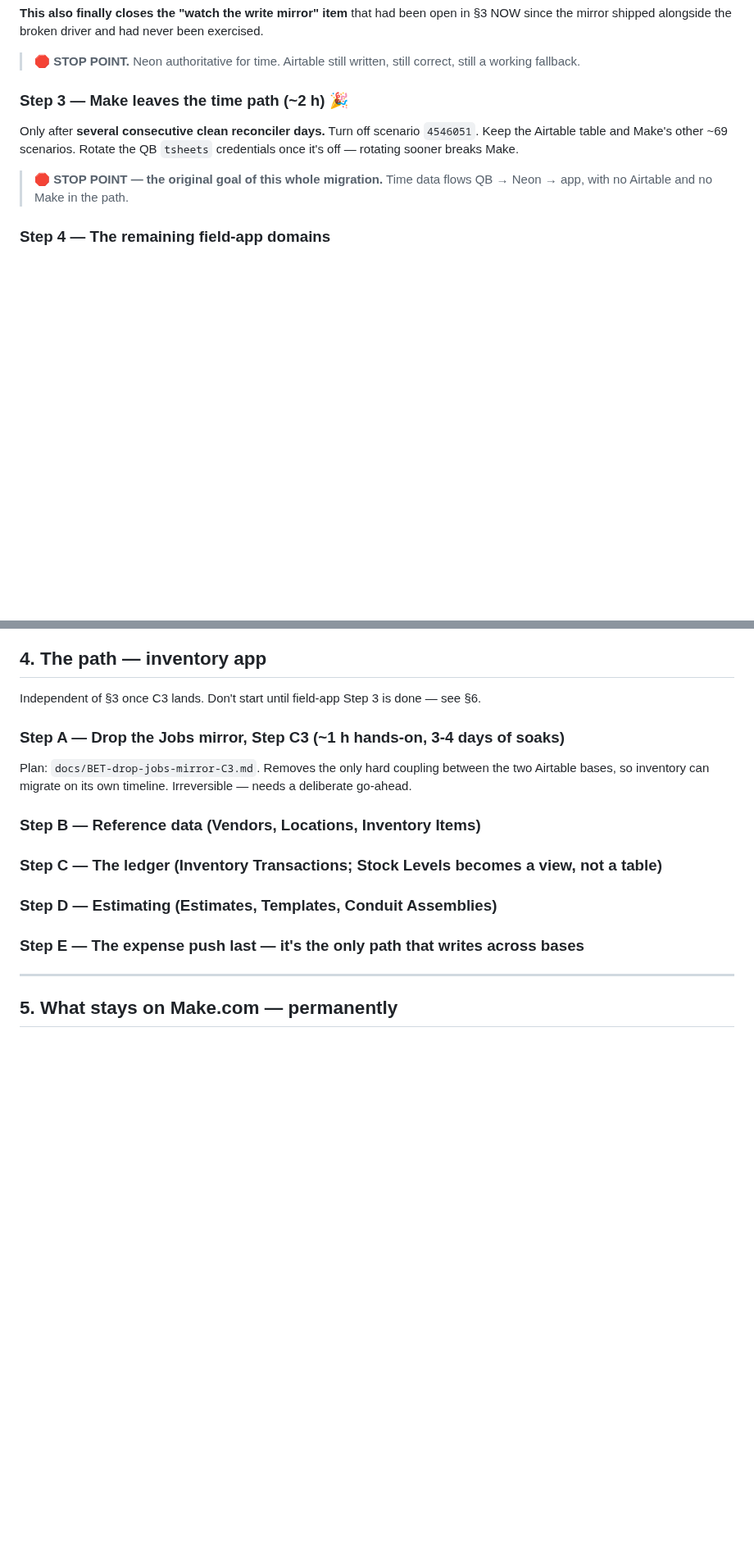
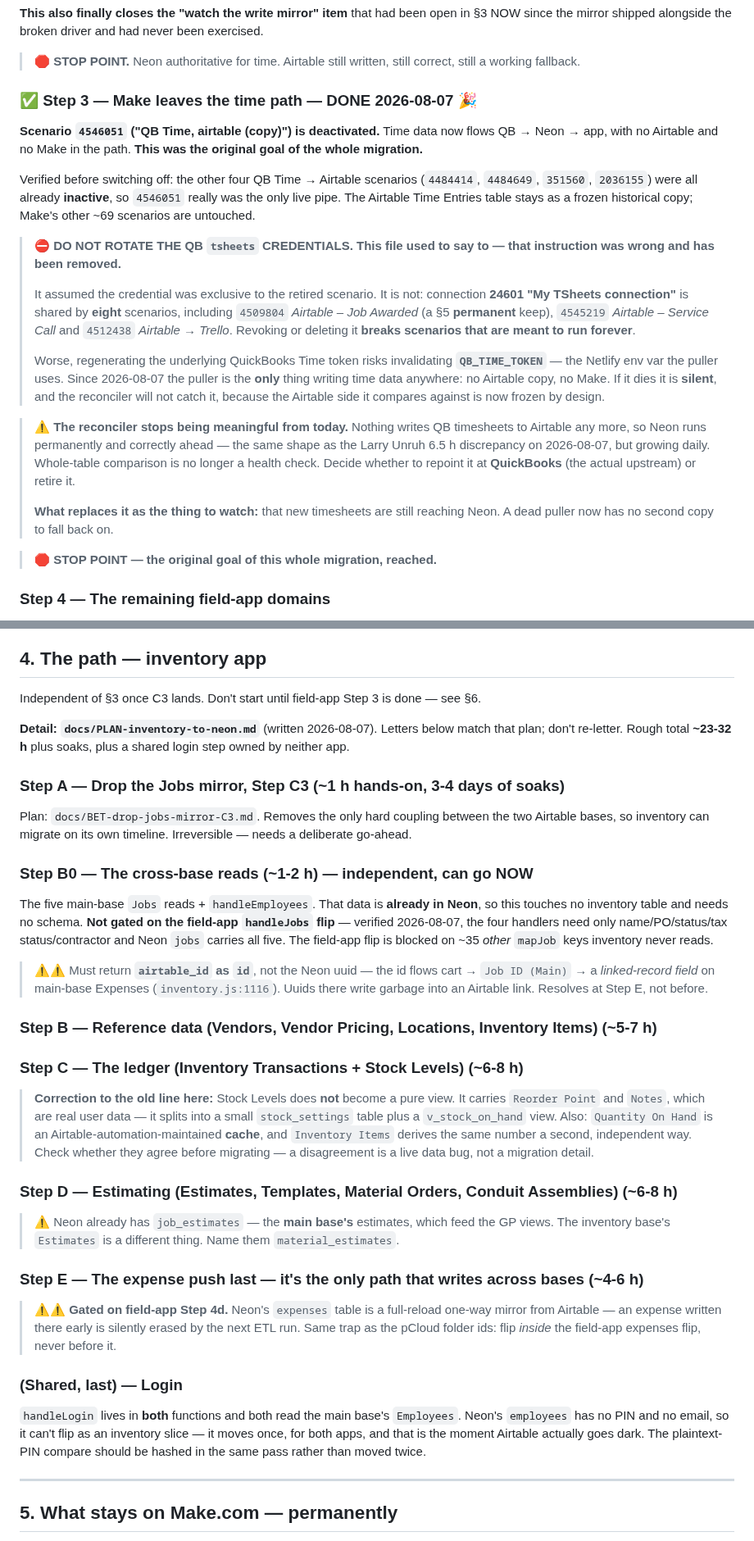
Before and after one commit to ricknee/nee-field-app, a Markdown page: docs/ROADMAP.md, 2 parts joined by grey strips. Shown at 82% size. Drawn GitHub-style; blank space fills up the shorter version.

Commit message:
docs: Step 3 DONE - Make has left the time path
Scenario 4546051 "QB Time, airtable (copy)" deactivated 2026-08-07. Time data
now flows QB -> Neon -> app with no Airtable and no Make in the path. This was
the original goal of the whole migration.

Verified before switching off that the other four QB Time -> Airtable scenarios
(4484414, 4484649, 351560, 2036155) were already inactive, so 4546051 really was
the only live pipe.

⛔ REMOVES THE "rotate the QB tsheets credentials" INSTRUCTION. It was wrong.
It assumed the credential was exclusive to the retired scenario; connection
24601 "My TSheets connection" is shared by EIGHT scenarios, including 4509804
Airtable – Job Awarded, which §5 lists as a PERMANENT keep, plus the Service
Call and Trello ones. Revoking or deleting it breaks scenarios meant to run
forever.

And regenerating the underlying QuickBooks Time token risks invalidating
QB_TIME_TOKEN, the Netlify env var the puller uses. As of today the puller is
the ONLY thing writing time data anywhere - no Airtable copy, no Make. If it
dies it is silent, and the reconciler cannot catch it because the Airtable side
it compares against is now frozen by design.

Records that the reconciler stops being a health check from today: Neon runs
permanently and correctly ahead now. What replaces it as the thing to watch is
simply that new timesheets keep reaching Neon.

```diff
--- a/docs/ROADMAP.md
+++ b/docs/ROADMAP.md
@@ -233,14 +233,39 @@ the mirror shipped alongside the broken driver and had never been exercised.
 > 🛑 **STOP POINT.** Neon authoritative for time. Airtable still written, still correct, still a
 > working fallback.
 
-### Step 3 — Make leaves the time path (~2 h) 🎉
+### ✅ Step 3 — Make leaves the time path — **DONE 2026-08-07** 🎉
 
-Only after **several consecutive clean reconciler days.** Turn off scenario `4546051`. Keep the
-Airtable table and Make's other ~69 scenarios. Rotate the QB `tsheets` credentials once it's off —
-rotating sooner breaks Make.
+**Scenario `4546051` ("QB Time, airtable (copy)") is deactivated.** Time data now flows
+QB → Neon → app, with no Airtable and no Make in the path. **This was the original goal of the
+whole migration.**
 
-> 🛑 **STOP POINT — the original goal of this whole migration.** Time data flows QB → Neon → app,
-> with no Airtable and no Make in the path.
+Verified before switching off: the other four QB Time → Airtable scenarios (`4484414`, `4484649`,
+`351560`, `2036155`) were all already **inactive**, so `4546051` really was the only live pipe.
+The Airtable Time Entries table stays as a frozen historical copy; Make's other ~69 scenarios are
+untouched.
+
+> ⛔ **DO NOT ROTATE THE QB `tsheets` CREDENTIALS. This file used to say to — that instruction was
+> wrong and has been removed.**
+>
+> It assumed the credential was exclusive to the retired scenario. It is not: connection **24601
+> "My TSheets connection"** is shared by **eight** scenarios, including `4509804` *Airtable – Job
+> Awarded* (a §5 **permanent** keep), `4545219` *Airtable – Service Call* and `4512438`
+> *Airtable → Trello*. Revoking or deleting it **breaks scenarios that are meant to run forever**.
+>
+> Worse, regenerating the underlying QuickBooks Time token risks invalidating **`QB_TIME_TOKEN`**
+> — the Netlify env var the puller uses. Since 2026-08-07 the puller is the **only** thing writing
+> time data anywhere: no Airtable copy, no Make. If it dies it is **silent**, and the reconciler
+> will not catch it, because the Airtable side it compares against is now frozen by design.
+
+> ⚠ **The reconciler stops being meaningful from today.** Nothing writes QB timesheets to Airtable
+> any more, so Neon runs permanently and correctly ahead — the same shape as the Larry Unruh 6.5 h
+> discrepancy on 2026-08-07, but growing daily. Whole-table comparison is no longer a health
+> check. Decide whether to repoint it at **QuickBooks** (the actual upstream) or retire it.
+>
+> **What replaces it as the thing to watch:** that new timesheets are still reaching Neon. A dead
+> puller now has no second copy to fall back on.
+
+> 🛑 **STOP POINT — the original goal of this whole migration, reached.**
 
 ### Step 4 — The remaining field-app domains
 
@@ -293,15 +318,46 @@ chunks so it can be set down, and never let it block a Step 3 go-ahead when the
 
 Independent of §3 once C3 lands. Don't start until field-app Step 3 is done — see §6.
 
+**Detail: `docs/PLAN-inventory-to-neon.md`** (written 2026-08-07). Letters below match that plan;
+don't re-letter. Rough total **~23-32 h** plus soaks, plus a shared login step owned by neither app.
+
 ### Step A — Drop the Jobs mirror, Step C3 (~1 h hands-on, 3-4 days of soaks)
 
 Plan: `docs/BET-drop-jobs-mirror-C3.md`. Removes the only hard coupling between the two Airtable
 bases, so inventory can migrate on its own timeline. Irreversible — needs a deliberate go-ahead.
 
-### Step B — Reference data (Vendors, Locations, Inventory Items)
-### Step C — The ledger (Inventory Transactions; Stock Levels becomes a view, not a table)
-### Step D — Estimating (Estimates, Templates, Conduit Assemblies)
-### Step E — The expense push **last** — it's the only path that writes across bases
+### Step B0 — The cross-base reads (~1-2 h) — **independent, can go NOW**
+The five main-base `Jobs` reads + `handleEmployees`. That data is **already in Neon**, so this
+touches no inventory table and needs no schema. **Not gated on the field-app `handleJobs` flip** —
+verified 2026-08-07, the four handlers need only name/PO/status/tax status/contractor and Neon
+`jobs` carries all five. The field-app flip is blocked on ~35 *other* `mapJob` keys inventory
+never reads.
+> ⚠⚠ Must return **`airtable_id` as `id`**, not the Neon uuid — the id flows cart → `Job ID (Main)`
+> → a *linked-record field* on main-base Expenses (`inventory.js:1116`). Uuids there write garbage
+> into an Airtable link. Resolves at Step E, not before.
+
+### Step B — Reference data (Vendors, Vendor Pricing, Locations, Inventory Items) (~5-7 h)
+### Step C — The ledger (Inventory Transactions + Stock Levels) (~6-8 h)
+> **Correction to the old line here:** Stock Levels does **not** become a pure view. It carries
+> `Reorder Point` and `Notes`, which are real user data — it splits into a small `stock_settings`
+> table plus a `v_stock_on_hand` view. Also: `Quantity On Hand` is an Airtable-automation-maintained
+> **cache**, and `Inventory Items` derives the same number a second, independent way. Check whether
+> they agree before migrating — a disagreement is a live data bug, not a migration detail.
+
+### Step D — Estimating (Estimates, Templates, Material Orders, Conduit Assemblies) (~6-8 h)
+> ⚠ Neon already has `job_estimates` — the **main base's** estimates, which feed the GP views. The
+> inventory base's `Estimates` is a different thing. Name them `material_estimates`.
+
+### Step E — The expense push **last** — it's the only path that writes across bases (~4-6 h)
+> ⚠⚠ **Gated on field-app Step 4d.** Neon's `expenses` table is a full-reload one-way mirror from
+> Airtable — an expense written there early is silently erased by the next ETL run. Same trap as the
+> pCloud folder ids: flip *inside* the field-app expenses flip, never before it.
+
+### (Shared, last) — Login
+`handleLogin` lives in **both** functions and both read the main base's `Employees`. Neon's
+`employees` has no PIN and no email, so it can't flip as an inventory slice — it moves once, for
+both apps, and that is the moment Airtable actually goes dark. The plaintext-PIN compare should be
+hashed in the same pass rather than moved twice.
 
 ---
 
```
Also changed, not shown: other parts of docs/ROADMAP.md (+1 -1 lines).
